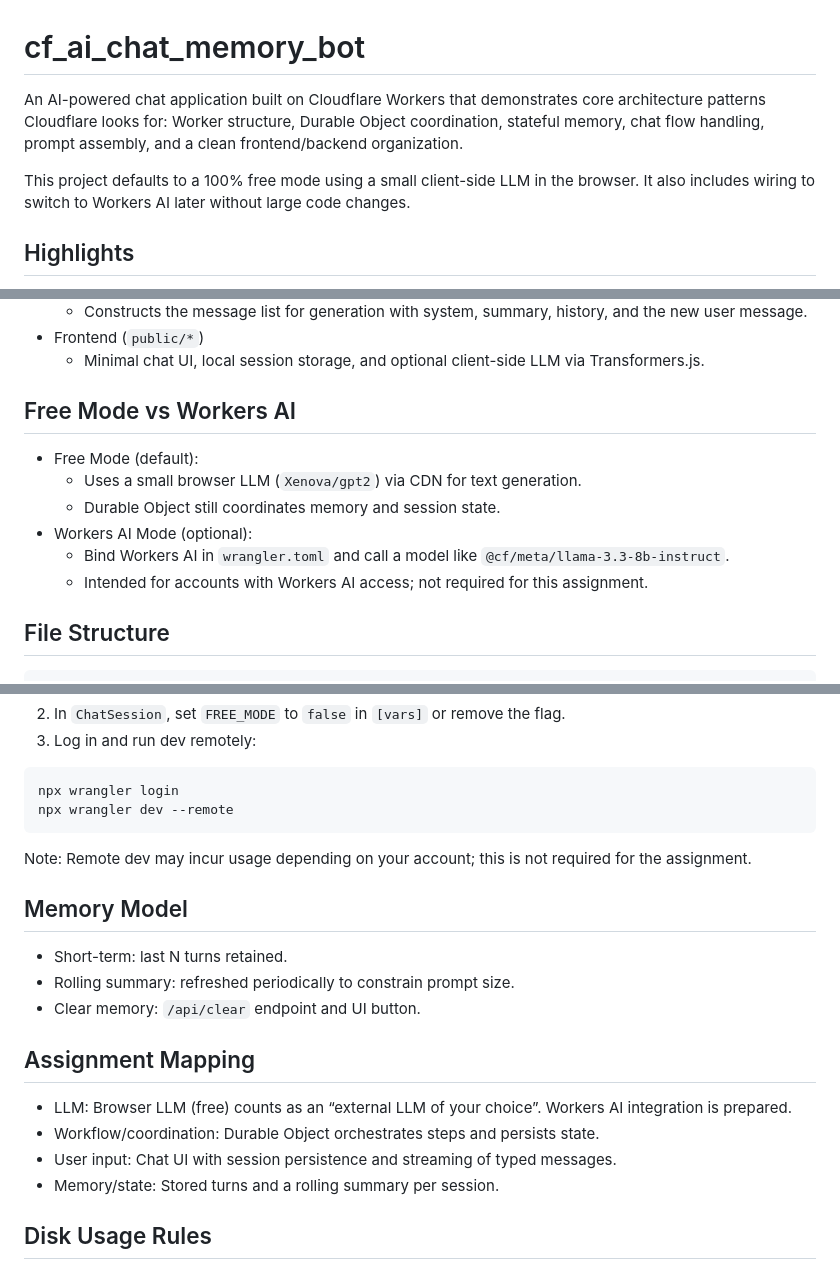
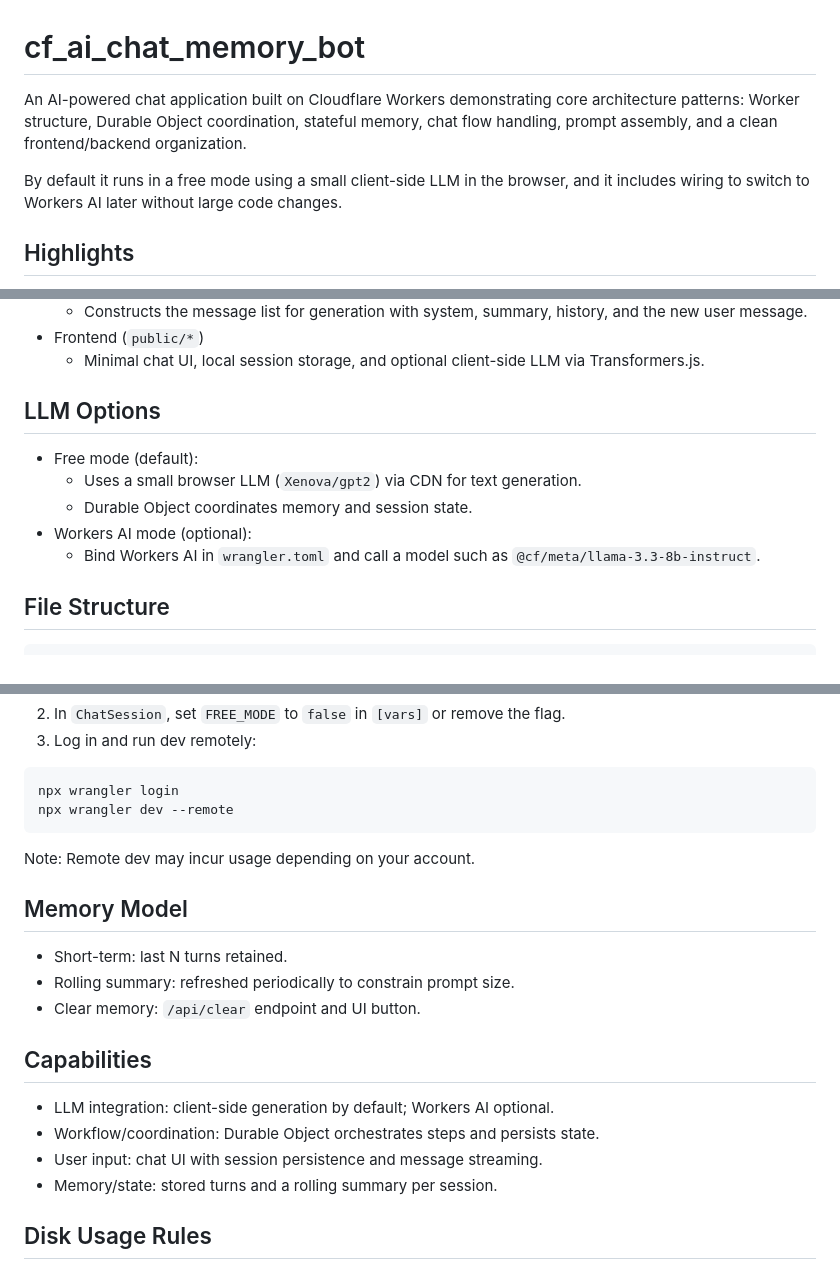
Before and after one commit to Rishabh-Baloni/cf_ai_chat_memory_bot, a Markdown page: README.md, 3 parts joined by grey strips. Drawn GitHub-style.

Commit message:
Polish README to neutral product docs; remove assignment language

````diff
--- a/README.md
+++ b/README.md
@@ -1,8 +1,8 @@
 # cf_ai_chat_memory_bot
 
-An AI-powered chat application built on Cloudflare Workers that demonstrates core architecture patterns Cloudflare looks for: Worker structure, Durable Object coordination, stateful memory, chat flow handling, prompt assembly, and a clean frontend/backend organization.
+An AI-powered chat application built on Cloudflare Workers demonstrating core architecture patterns: Worker structure, Durable Object coordination, stateful memory, chat flow handling, prompt assembly, and a clean frontend/backend organization.
 
-This project defaults to a 100% free mode using a small client-side LLM in the browser. It also includes wiring to switch to Workers AI later without large code changes.
+By default it runs in a free mode using a small client-side LLM in the browser, and it includes wiring to switch to Workers AI later without large code changes.
 
 ## Highlights
 - Worker routes: `/api/chat`, `/api/clear`, `/api/state`, plus static asset serving.
@@ -23,13 +23,12 @@ This project defaults to a 100% free mode using a small client-side LLM in the b
 - Frontend (`public/*`)
   - Minimal chat UI, local session storage, and optional client-side LLM via Transformers.js.
 
-## Free Mode vs Workers AI
-- Free Mode (default):
+## LLM Options
+- Free mode (default):
   - Uses a small browser LLM (`Xenova/gpt2`) via CDN for text generation.
-  - Durable Object still coordinates memory and session state.
-- Workers AI Mode (optional):
-  - Bind Workers AI in `wrangler.toml` and call a model like `@cf/meta/llama-3.3-8b-instruct`.
-  - Intended for accounts with Workers AI access; not required for this assignment.
+  - Durable Object coordinates memory and session state.
+- Workers AI mode (optional):
+  - Bind Workers AI in `wrangler.toml` and call a model such as `@cf/meta/llama-3.3-8b-instruct`.
 
 ## File Structure
 ```
@@ -70,18 +69,18 @@ binding = "AI"
 npx wrangler login
 npx wrangler dev --remote
 ```
-Note: Remote dev may incur usage depending on your account; this is not required for the assignment.
+Note: Remote dev may incur usage depending on your account.
 
 ## Memory Model
 - Short-term: last N turns retained.
 - Rolling summary: refreshed periodically to constrain prompt size.
 - Clear memory: `/api/clear` endpoint and UI button.
 
-## Assignment Mapping
-- LLM: Browser LLM (free) counts as an “external LLM of your choice”. Workers AI integration is prepared.
+## Capabilities
+- LLM integration: client-side generation by default; Workers AI optional.
 - Workflow/coordination: Durable Object orchestrates steps and persists state.
-- User input: Chat UI with session persistence and streaming of typed messages.
-- Memory/state: Stored turns and a rolling summary per session.
+- User input: chat UI with session persistence and message streaming.
+- Memory/state: stored turns and a rolling summary per session.
 
 ## Disk Usage Rules
 - All npm cache and `node_modules` are inside this project directory (`.npm-cache`, `node_modules`). No global installs.
````
Also changed, not shown: other parts of README.md (+1 -1 lines).
